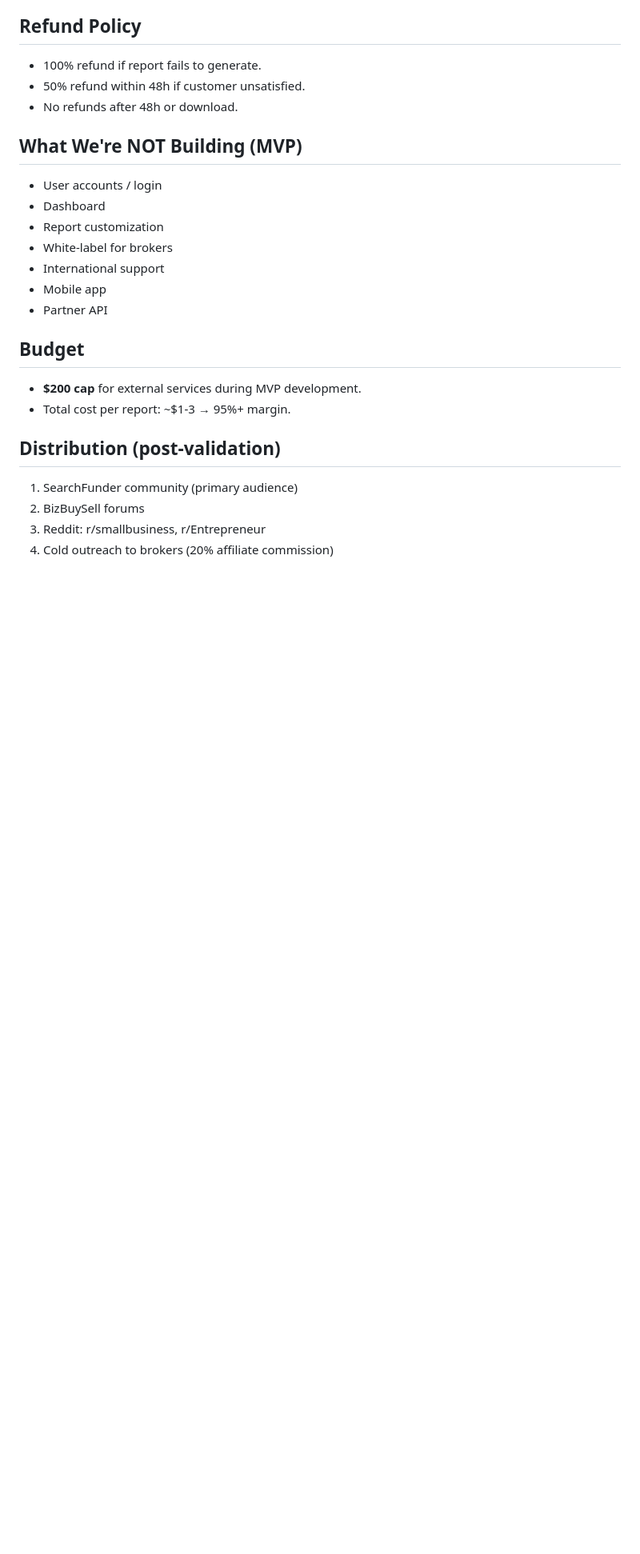
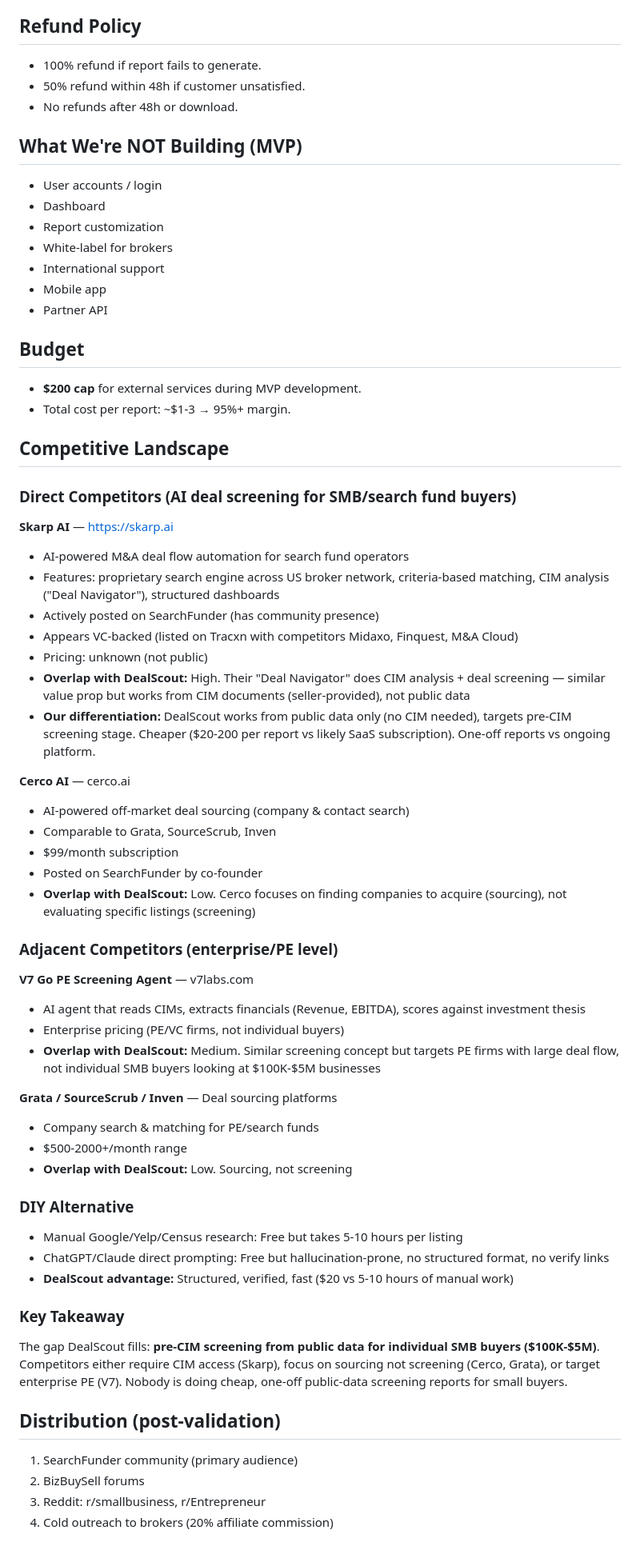
Before and after one commit to underpulse-dev/dealscout, a Markdown page: DECISIONS.md, the part around the change. Shown at 80% size. Rendered like a GitHub page; blank space fills up the shorter version.

Commit message:
Add competitive landscape section (Skarp AI, Cerco AI, V7, Grata)

```diff
--- a/DECISIONS.md
+++ b/DECISIONS.md
@@ -72,6 +72,46 @@ Active decisions for the project. Historical discussion removed — see git hist
 - **$200 cap** for external services during MVP development.
 - Total cost per report: ~$1-3 → 95%+ margin.
 
+## Competitive Landscape
+
+### Direct Competitors (AI deal screening for SMB/search fund buyers)
+
+**Skarp AI** — https://skarp.ai
+- AI-powered M&A deal flow automation for search fund operators
+- Features: proprietary search engine across US broker network, criteria-based matching, CIM analysis ("Deal Navigator"), structured dashboards
+- Actively posted on SearchFunder (has community presence)
+- Appears VC-backed (listed on Tracxn with competitors Midaxo, Finquest, M&A Cloud)
+- Pricing: unknown (not public)
+- **Overlap with DealScout:** High. Their "Deal Navigator" does CIM analysis + deal screening — similar value prop but works from CIM documents (seller-provided), not public data
+- **Our differentiation:** DealScout works from public data only (no CIM needed), targets pre-CIM screening stage. Cheaper ($20-200 per report vs likely SaaS subscription). One-off reports vs ongoing platform.
+
+**Cerco AI** — cerco.ai
+- AI-powered off-market deal sourcing (company & contact search)
+- Comparable to Grata, SourceScrub, Inven
+- $99/month subscription
+- Posted on SearchFunder by co-founder
+- **Overlap with DealScout:** Low. Cerco focuses on finding companies to acquire (sourcing), not evaluating specific listings (screening)
+
+### Adjacent Competitors (enterprise/PE level)
+
+**V7 Go PE Screening Agent** — v7labs.com
+- AI agent that reads CIMs, extracts financials (Revenue, EBITDA), scores against investment thesis
+- Enterprise pricing (PE/VC firms, not individual buyers)
+- **Overlap with DealScout:** Medium. Similar screening concept but targets PE firms with large deal flow, not individual SMB buyers looking at $100K-$5M businesses
+
+**Grata / SourceScrub / Inven** — Deal sourcing platforms
+- Company search & matching for PE/search funds
+- $500-2000+/month range
+- **Overlap with DealScout:** Low. Sourcing, not screening
+
+### DIY Alternative
+- Manual Google/Yelp/Census research: Free but takes 5-10 hours per listing
+- ChatGPT/Claude direct prompting: Free but hallucination-prone, no structured format, no verify links
+- **DealScout advantage:** Structured, verified, fast ($20 vs 5-10 hours of manual work)
+
+### Key Takeaway
+The gap DealScout fills: **pre-CIM screening from public data for individual SMB buyers ($100K-$5M)**. Competitors either require CIM access (Skarp), focus on sourcing not screening (Cerco, Grata), or target enterprise PE (V7). Nobody is doing cheap, one-off public-data screening reports for small buyers.
+
 ## Distribution (post-validation)
 1. SearchFunder community (primary audience)
 2. BizBuySell forums
```
